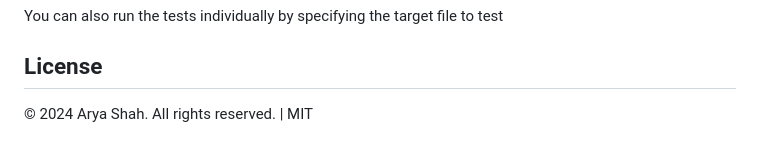
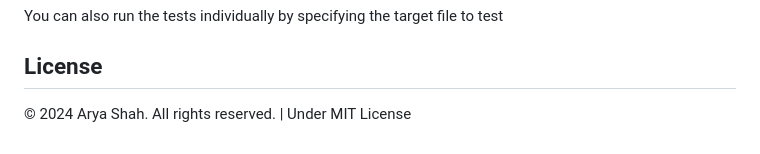
Before and after one commit to aryashah2k/NLP-NLU, a Markdown page: README.md, the part around the change. Rendered like a GitHub page.

Commit message:
Update License Term

```diff
--- a/README.md
+++ b/README.md
@@ -354,4 +354,4 @@ Both scripts implement Retrieval-Augmented Generation (RAG) systems for answerin
 You can also run the tests individually by specifying the target file to test
 
 ## License
-© 2024 Arya Shah. All rights reserved. | MIT
+© 2024 Arya Shah. All rights reserved. | Under MIT License
```
